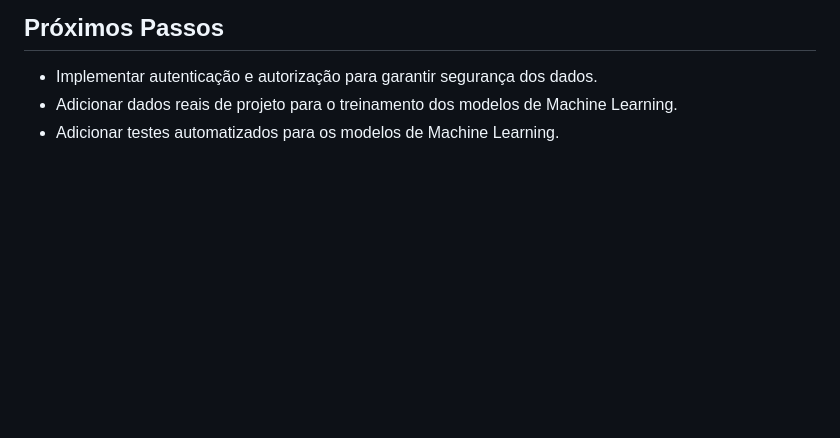
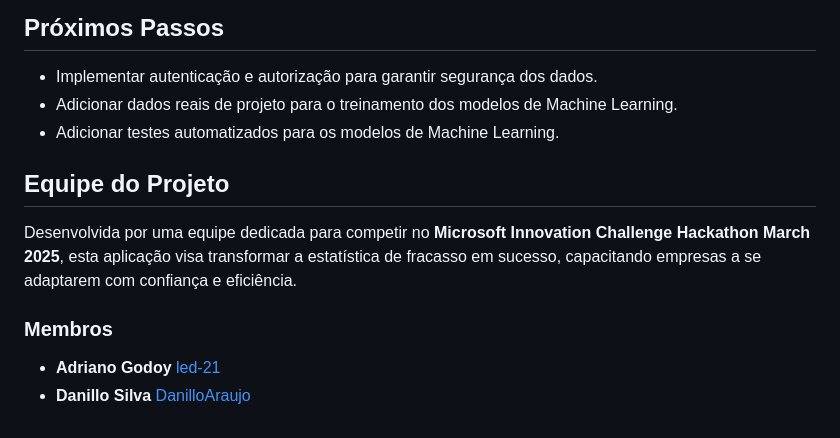
Before and after one commit to led-21/microsoft-hackathon-roi-calculator, a Markdown page: README.md, the part around the change. Drawn GitHub-style; blank space fills up the shorter version.

```diff
--- a/README.md
+++ b/README.md
@@ -116,3 +116,11 @@ $$\text{ROI \%)} = \left[\frac{\text{Benefícios Totais} - \text{Investimento To
 - Implementar autenticação e autorização para garantir segurança dos dados.
 - Adicionar dados reais de projeto para o treinamento dos modelos de Machine Learning.
 - Adicionar testes automatizados para os modelos de Machine Learning.
+
+## Equipe do Projeto
+
+Desenvolvida por uma equipe dedicada para competir no **Microsoft Innovation Challenge Hackathon March 2025**, esta aplicação visa transformar a estatística de fracasso em sucesso, capacitando empresas a se adaptarem com confiança e eficiência.
+
+### Membros
+- **Adriano Godoy** [led-21](https://github.com/led-21/)
+- **Danillo Silva** [DanilloAraujo](https://github.com/DanilloAraujo)
```
